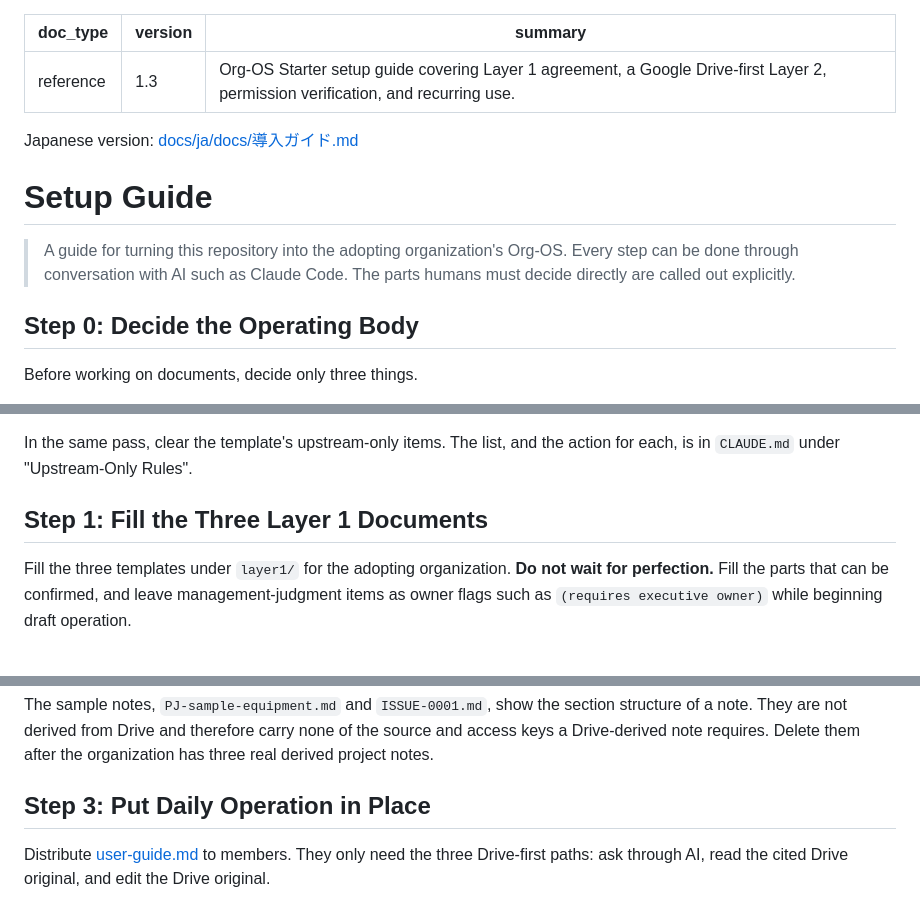
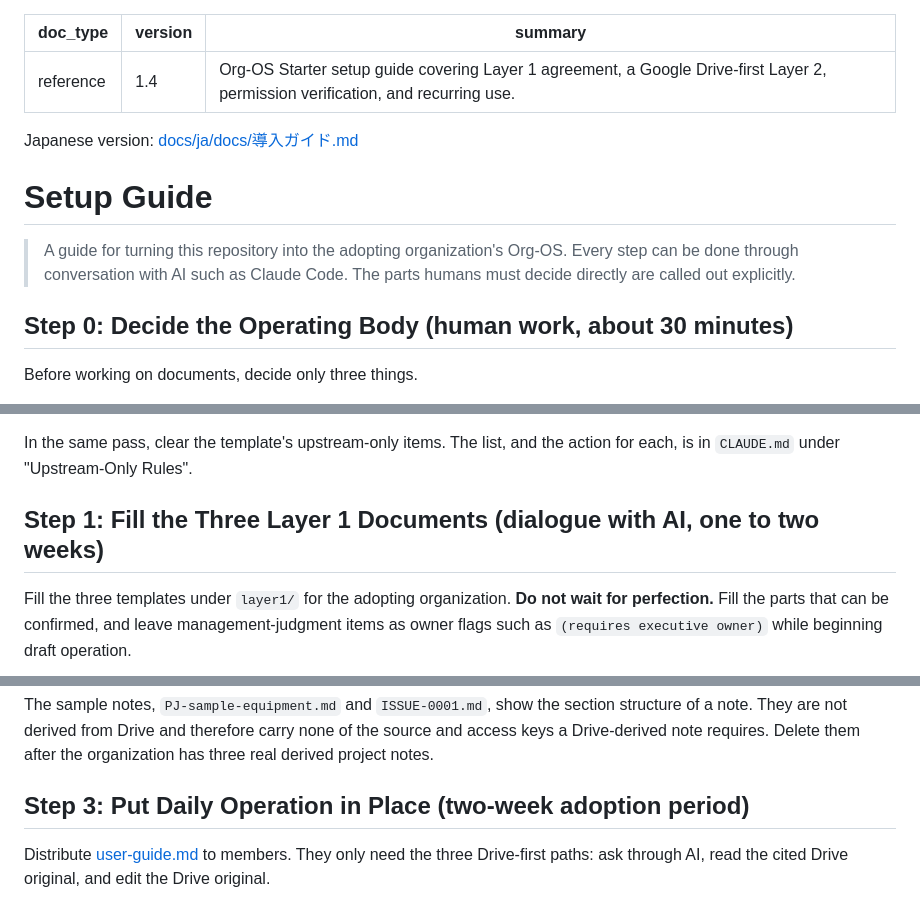
Before and after one commit to HideTsug/org-os-starter, a Markdown page: docs/setup-guide.md, 3 parts joined by grey strips. GitHub-like rendering.

Commit message:
docs: add effort estimates to EN setup-guide Step 0/1/3 headings (#33) (#36)
The Japanese mirror's step headings carry effort estimates (30 minutes /
one to two weeks / two-week adoption period) that the English canon
lacked. Align the canon with the mirror and record v1.4 in both
revision histories.

Co-authored-by: Claude (kaiba-auto-improve) <noreply@anthropic.com>

```diff
--- a/docs/setup-guide.md
+++ b/docs/setup-guide.md
@@ -1,6 +1,6 @@
 ---
 doc_type: reference
-version: "1.3"
+version: "1.4"
 summary: Org-OS Starter setup guide covering Layer 1 agreement, a Google Drive-first Layer 2, permission verification, and recurring use.
 ---
 
@@ -10,7 +10,7 @@ Japanese version: [docs/ja/docs/導入ガイド.md](ja/docs/導入ガイド.md)
 
 > A guide for turning this repository into the adopting organization's Org-OS. Every step can be done through conversation with AI such as Claude Code. The parts humans must decide directly are called out explicitly.
 
-## Step 0: Decide the Operating Body
+## Step 0: Decide the Operating Body (human work, about 30 minutes)
 
 Before working on documents, decide only three things.
 
@@ -22,7 +22,7 @@ After deciding, fill the permission design section in `docs/governance/operating
 
 In the same pass, clear the template's upstream-only items. The list, and the action for each, is in `CLAUDE.md` under "Upstream-Only Rules".
 
-## Step 1: Fill the Three Layer 1 Documents
+## Step 1: Fill the Three Layer 1 Documents (dialogue with AI, one to two weeks)
 
 Fill the three templates under `layer1/` for the adopting organization. **Do not wait for perfection.** Fill the parts that can be confirmed, and leave management-judgment items as owner flags such as `(requires executive owner)` while beginning draft operation.
 
@@ -62,7 +62,7 @@ For Google Drive, follow [Google Drive Operating Profile](google-drive-profile.m
 
 The sample notes, `PJ-sample-equipment.md` and `ISSUE-0001.md`, show the section structure of a note. They are not derived from Drive and therefore carry none of the source and access keys a Drive-derived note requires. Delete them after the organization has three real derived project notes.
 
-## Step 3: Put Daily Operation in Place
+## Step 3: Put Daily Operation in Place (two-week adoption period)
 
 Distribute [user-guide.md](user-guide.md) to members. They only need the three Drive-first paths: ask through AI, read the cited Drive original, and edit the Drive original.
 
```
Also changed, not shown: other parts of docs/setup-guide.md (+1 -0 lines), 1 other file.
